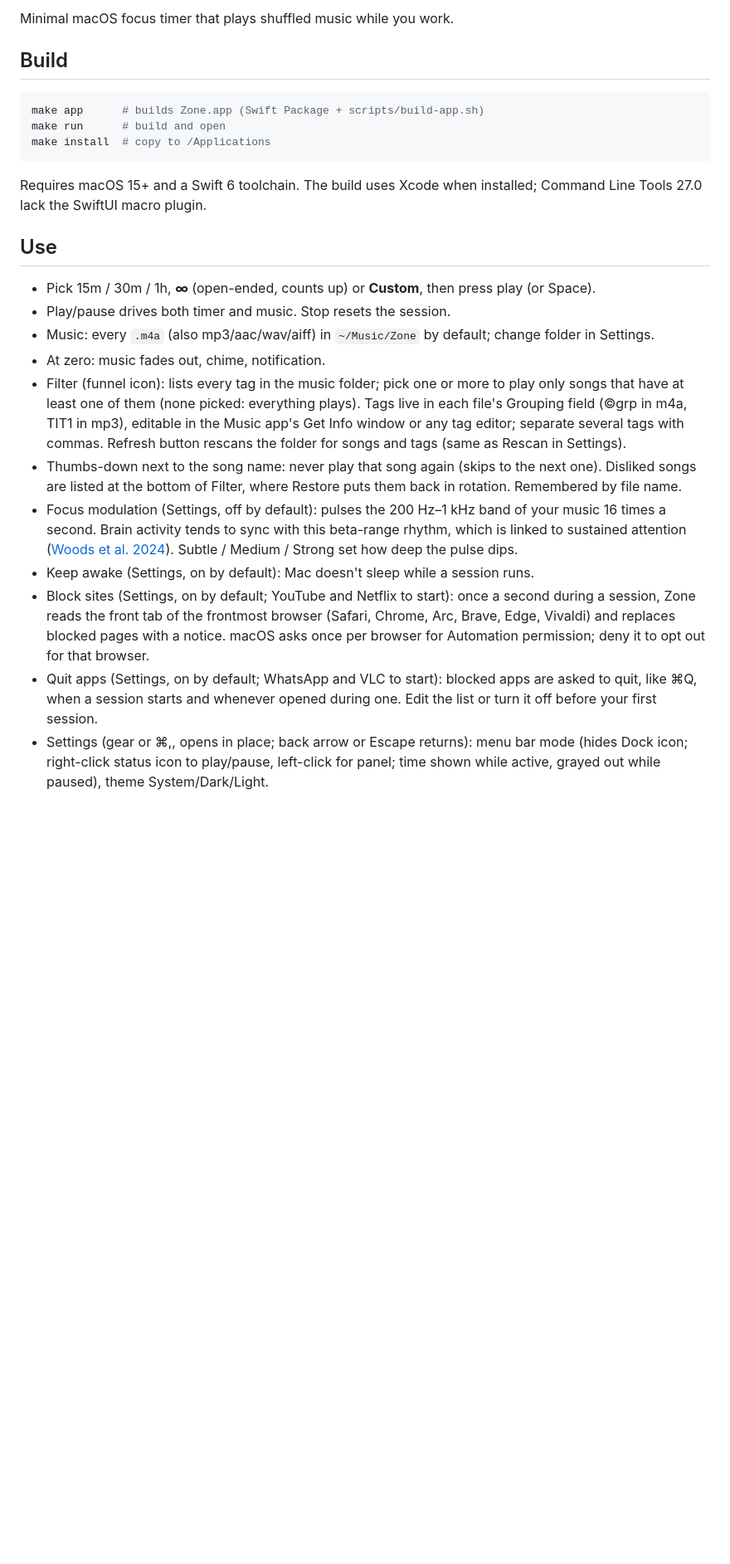
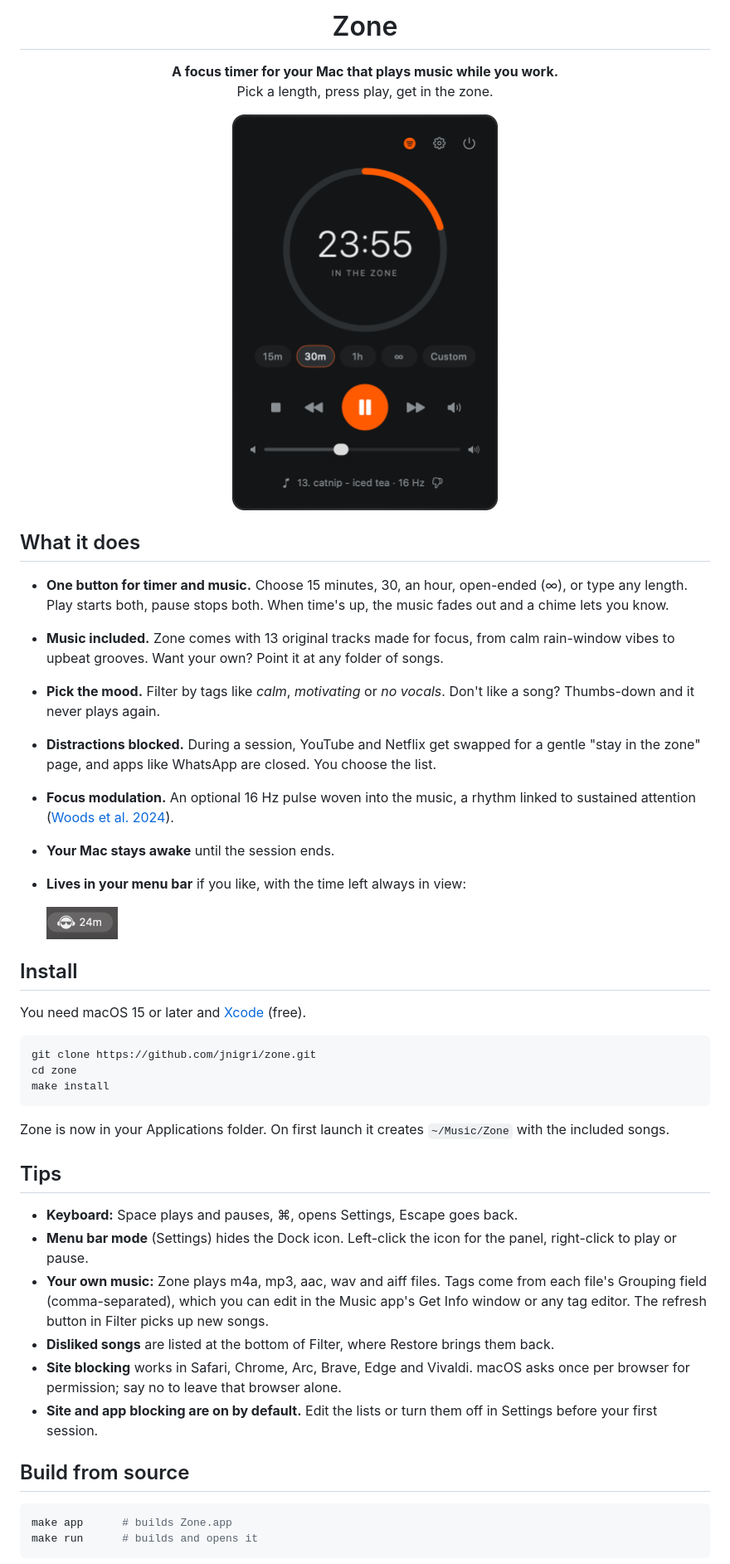
Before and after one commit to jnigri/zone, a Markdown page: README.md, the part around one of its changes. Shown at 83% size. Rendered like a GitHub page; pictures changed too: docs/menu-bar.png (added), docs/screenshot.png (added); blank space fills up the shorter version.

Commit message:
Rewrite README with icon, screenshots and install steps
Co-Authored-By: Claude Opus 5.5 <noreply@anthropic.com>

````diff
--- a/README.md
+++ b/README.md
@@ -2,36 +4,60 @@
 
-Minimal macOS focus timer that plays shuffled music while you work.
+<h1 align="center">Zone</h1>
 
-## Build
+<p align="center">
+  <b>A focus timer for your Mac that plays music while you work.</b><br>
+  Pick a length, press play, get in the zone.
+</p>
+
+<p align="center">
+  <img src="docs/screenshot.png" width="320" alt="Zone window: 23:55 left on a 30 minute session, music playing">
+</p>
+
+## What it does
+
+- **One button for timer and music.** Choose 15 minutes, 30, an hour, open-ended (∞), or type any length.
+  Play starts both, pause stops both. When time's up, the music fades out and a chime lets you know.
+- **Music included.** Zone comes with 13 original tracks made for focus, from calm rain-window vibes to
+  upbeat grooves. Want your own? Point it at any folder of songs.
+- **Pick the mood.** Filter by tags like *calm*, *motivating* or *no vocals*. Don't like a song?
+  Thumbs-down and it never plays again.
+- **Distractions blocked.** During a session, YouTube and Netflix get swapped for a gentle "stay in the zone"
+  page, and apps like WhatsApp are closed. You choose the list.
+- **Focus modulation.** An optional 16 Hz pulse woven into the music, a rhythm linked to sustained attention
+  ([Woods et al. 2024](https://pmc.ncbi.nlm.nih.gov/articles/PMC11499863/)).
+- **Your Mac stays awake** until the session ends.
+- **Lives in your menu bar** if you like, with the time left always in view:
+
+  <img src="docs/menu-bar.png" width="86" alt="Zone in the menu bar showing 24m left">
+
+## Install
+
+You need macOS 15 or later and [Xcode](https://apps.apple.com/app/xcode/id497799835) (free).
 
 ```sh
-make app      # builds Zone.app (Swift Package + scripts/build-app.sh)
-make run      # build and open
-make install  # copy to /Applications
+git clone https://github.com/jnigri/zone.git
+cd zone
+make install
 ```
 
-Requires macOS 15+ and a Swift 6 toolchain. The build uses Xcode when installed; Command Line Tools 27.0 lack the SwiftUI macro plugin.
+Zone is now in your Applications folder. On first launch it creates `~/Music/Zone` with the included songs.
 
-## Use
+## Tips
 
-- Pick 15m / 30m / 1h, **∞** (open-ended, counts up) or **Custom**, then press play (or Space).
-- Play/pause drives both timer and music. Stop resets the session.
-- Music: every `.m4a` (also mp3/aac/wav/aiff) in `~/Music/Zone` by default; change folder in Settings.
-- At zero: music fades out, chime, notification.
-- Filter (funnel icon): lists every tag in the music folder; pick one or more to play only songs that have at least
-  one of them (none picked: everything plays). Tags live in each file's Grouping field (©grp in m4a, TIT1 in mp3),
-  editable in the Music app's Get Info window or any tag editor; separate several tags with commas.
-  Refresh button rescans the folder for songs and tags (same as Rescan in Settings).
-- Thumbs-down next to the song name: never play that song again (skips to the next one). Disliked songs are
-  listed at the bottom of Filter, where Restore puts them back in rotation. Remembered by file name.
-- Focus modulation (Settings, off by default): pulses the 200 Hz–1 kHz band of your music 16 times a
-  second. Brain activity tends to sync with this beta-range rhythm, which is linked to sustained attention
-  ([Woods et al. 2024](https://pmc.ncbi.nlm.nih.gov/articles/PMC11499863/)). Subtle / Medium / Strong set
-  how deep the pulse dips.
-- Keep awake (Settings, on by default): Mac doesn't sleep while a session runs.
-- Block sites (Settings, on by default; YouTube and Netflix to start): once a second during a session, Zone reads
-  the front tab of the frontmost browser (Safari, Chrome, Arc, Brave, Edge, Vivaldi) and replaces blocked pages
-  with a notice. macOS asks once per browser for Automation permission; deny it to opt out for that browser.
-- Quit apps (Settings, on by default; WhatsApp and VLC to start): blocked apps are asked to quit, like ⌘Q, when a
-  session starts and whenever opened during one. Edit the list or turn it off before your first session.
-- Settings (gear or ⌘,, opens in place; back arrow or Escape returns): menu bar mode (hides Dock icon; right-click status icon to play/pause, left-click for panel; time shown while active, grayed out while paused), theme System/Dark/Light.
+- **Keyboard:** Space plays and pauses, ⌘, opens Settings, Escape goes back.
+- **Menu bar mode** (Settings) hides the Dock icon. Left-click the icon for the panel, right-click to play or pause.
+- **Your own music:** Zone plays m4a, mp3, aac, wav and aiff files. Tags come from each file's Grouping field
+  (comma-separated), which you can edit in the Music app's Get Info window or any tag editor.
+  The refresh button in Filter picks up new songs.
+- **Disliked songs** are listed at the bottom of Filter, where Restore brings them back.
+- **Site blocking** works in Safari, Chrome, Arc, Brave, Edge and Vivaldi. macOS asks once per browser for
+  permission; say no to leave that browser alone.
+- **Site and app blocking are on by default.** Edit the lists or turn them off in Settings before your first session.
+
+## Build from source
+
+```sh
+make app      # builds Zone.app
+make run      # builds and opens it
+```
+
````
Also changed, not shown: other parts of README.md (+7 -2 lines), docs/icon.png (added).
